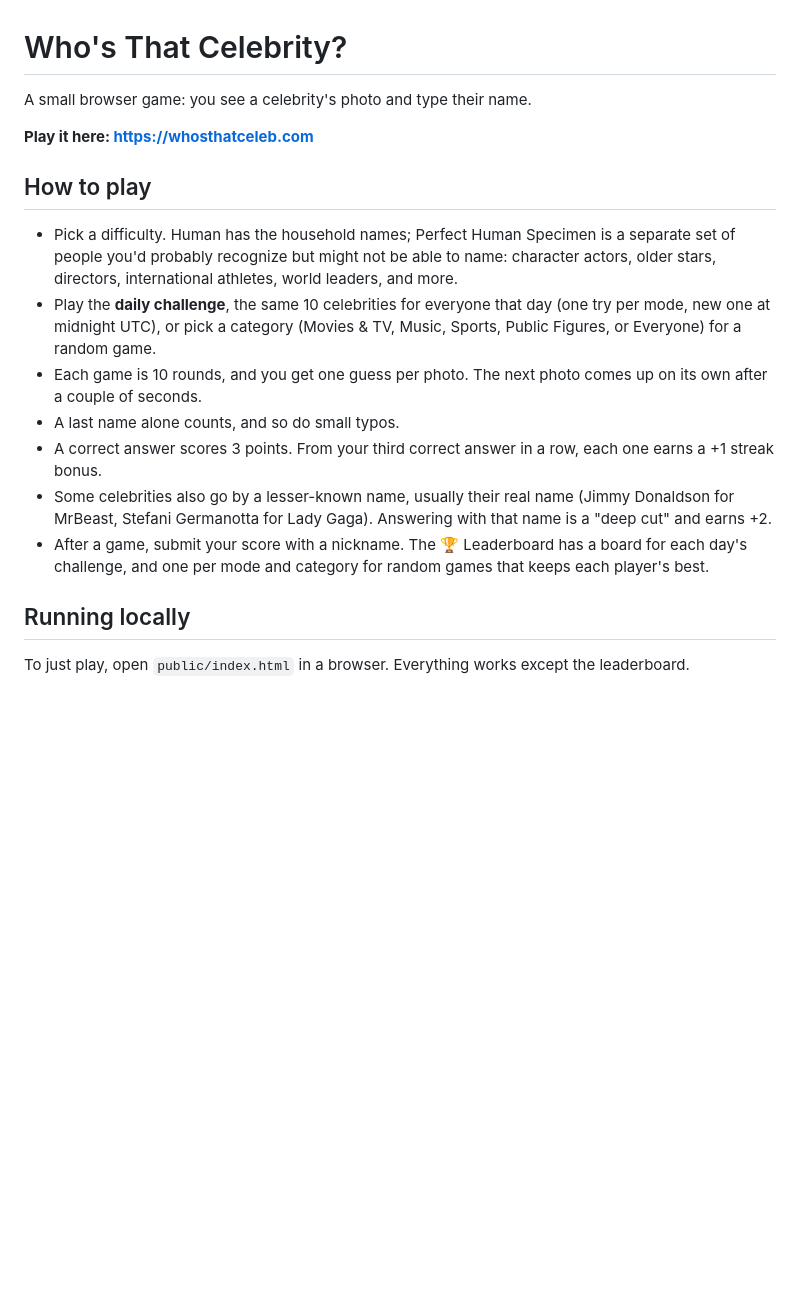
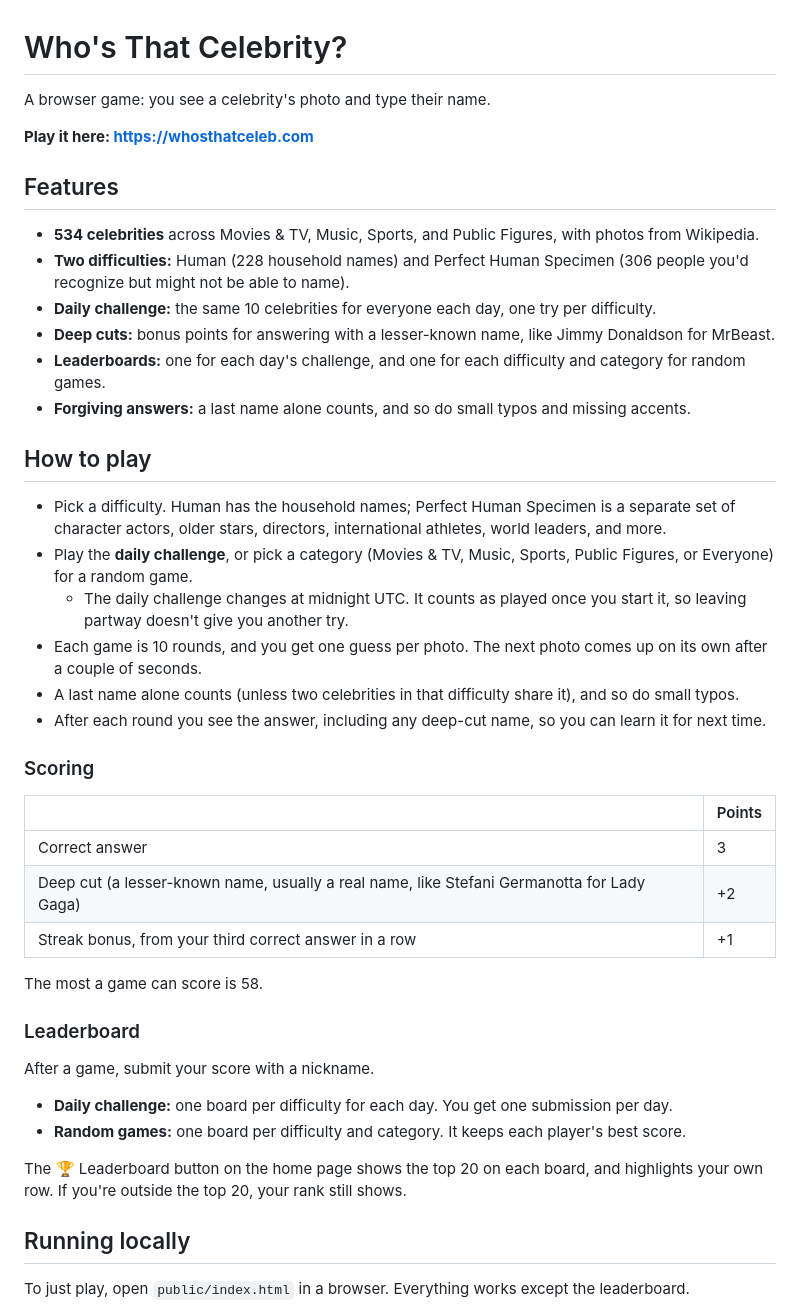
Before and after one commit to gabrielfolk/celebrity-naming-game, a Markdown page: README.md, the part around one of its changes. Rendered like a GitHub page; blank space fills up the shorter version.

Commit message:
Update README with features, scoring, leaderboard, and security
Co-Authored-By: Claude Opus 5.5 <noreply@anthropic.com>

```diff
--- a/README.md
+++ b/README.md
@@ -1,18 +1,45 @@
 # Who's That Celebrity?
 
-A small browser game: you see a celebrity's photo and type their name.
+A browser game: you see a celebrity's photo and type their name.
 
 **Play it here: https://whosthatceleb.com**
 
+## Features
+
+- **534 celebrities** across Movies & TV, Music, Sports, and Public Figures, with photos from Wikipedia.
+- **Two difficulties:** Human (228 household names) and Perfect Human Specimen (306 people you'd recognize but might not be able to name).
+- **Daily challenge:** the same 10 celebrities for everyone each day, one try per difficulty.
+- **Deep cuts:** bonus points for answering with a lesser-known name, like Jimmy Donaldson for MrBeast.
+- **Leaderboards:** one for each day's challenge, and one for each difficulty and category for random games.
+- **Forgiving answers:** a last name alone counts, and so do small typos and missing accents.
+
 ## How to play
 
-- Pick a difficulty. Human has the household names; Perfect Human Specimen is a separate set of people you'd probably recognize but might not be able to name: character actors, older stars, directors, international athletes, world leaders, and more.
-- Play the **daily challenge**, the same 10 celebrities for everyone that day (one try per mode, new one at midnight UTC), or pick a category (Movies & TV, Music, Sports, Public Figures, or Everyone) for a random game.
+- Pick a difficulty. Human has the household names; Perfect Human Specimen is a separate set of character actors, older stars, directors, international athletes, world leaders, and more.
+- Play the **daily challenge**, or pick a category (Movies & TV, Music, Sports, Public Figures, or Everyone) for a random game.
+  - The daily challenge changes at midnight UTC. It counts as played once you start it, so leaving partway doesn't give you another try.
 - Each game is 10 rounds, and you get one guess per photo. The next photo comes up on its own after a couple of seconds.
-- A last name alone counts, and so do small typos.
-- A correct answer scores 3 points. From your third correct answer in a row, each one earns a +1 streak bonus.
-- Some celebrities also go by a lesser-known name, usually their real name (Jimmy Donaldson for MrBeast, Stefani Germanotta for Lady Gaga). Answering with that name is a "deep cut" and earns +2.
-- After a game, submit your score with a nickname. The 🏆 Leaderboard has a board for each day's challenge, and one per mode and category for random games that keeps each player's best.
+- A last name alone counts (unless two celebrities in that difficulty share it), and so do small typos.
+- After each round you see the answer, including any deep-cut name, so you can learn it for next time.
+
+### Scoring
+
+| | Points |
+|---|---|
+| Correct answer | 3 |
+| Deep cut (a lesser-known name, usually a real name, like Stefani Germanotta for Lady Gaga) | +2 |
+| Streak bonus, from your third correct answer in a row | +1 |
+
+The most a game can score is 58.
+
+### Leaderboard
+
+After a game, submit your score with a nickname.
+
+- **Daily challenge:** one board per difficulty for each day. You get one submission per day.
+- **Random games:** one board per difficulty and category. It keeps each player's best score.
+
+The 🏆 Leaderboard button on the home page shows the top 20 on each board, and highlights your own row. If you're outside the top 20, your rank still shows.
 
 ## Running locally
 
```
Also changed, not shown: other parts of README.md (+20 -7 lines).
